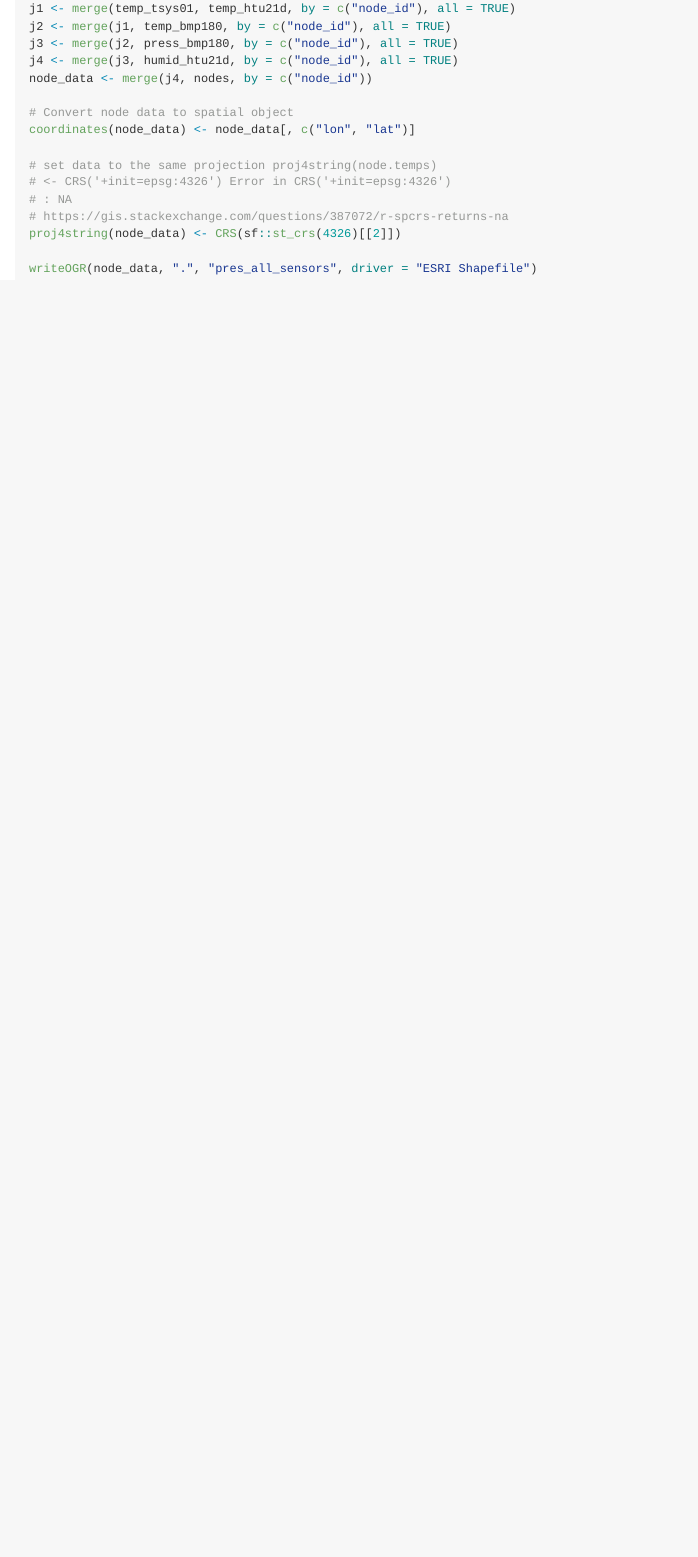
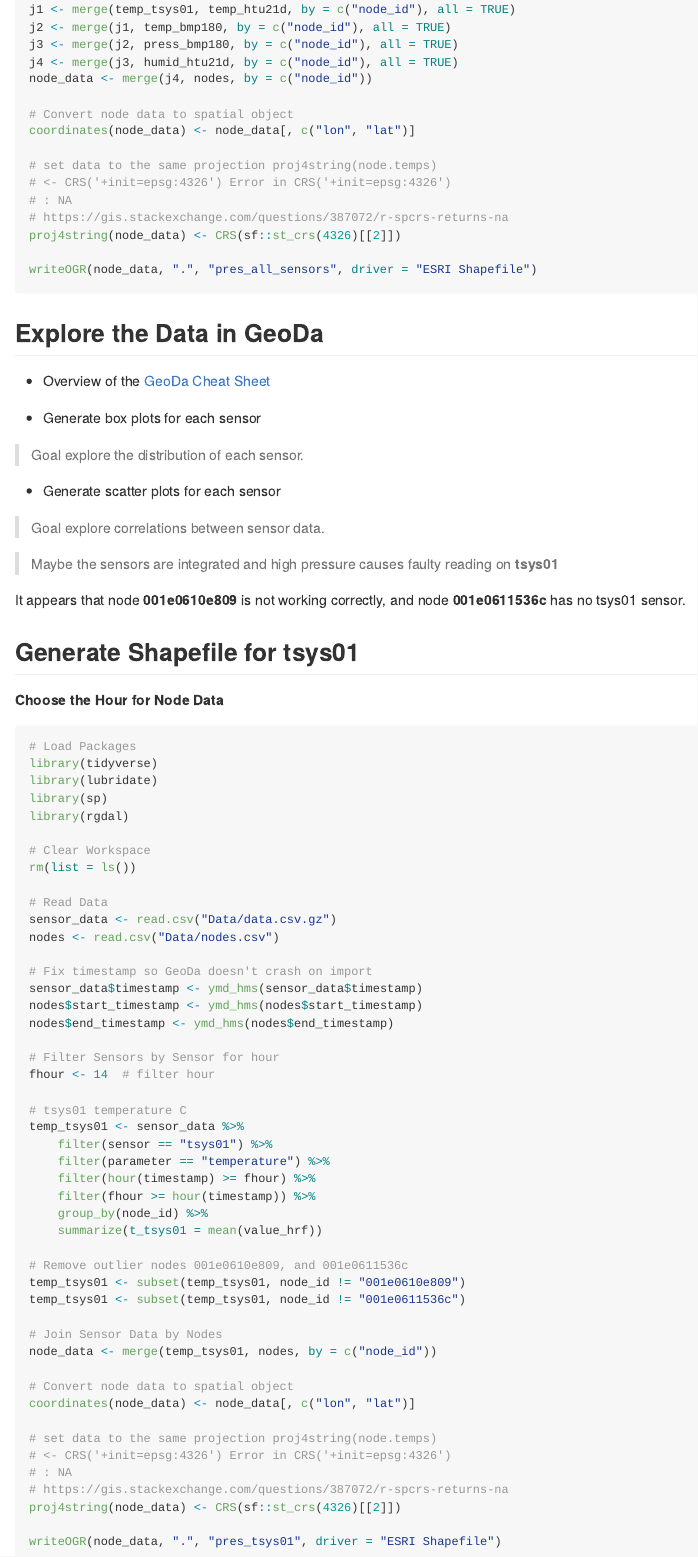
Before and after one commit to jamesjahraus/gis335-project, an R Markdown document (gis335_presentation_JamesJahraus.Rmd): the page in a window 1100 px wide, from 2440 px down before the commit and from 2490 px down after it, so that both start at the same text. The pictures show the output file gis335_presentation_JamesJahraus.md that the author committed with the source, drawn offline in the style of GitHub.

Commit message:
Added explore data and gen tsys01 shapefile

````diff
--- a/gis335_presentation_JamesJahraus.Rmd
+++ b/gis335_presentation_JamesJahraus.Rmd
@@ -141,3 +141,79 @@
 
 writeOGR(node_data, ".", "pres_all_sensors", driver = "ESRI Shapefile")
 ```
+
+
+## Explore the Data in GeoDa
+
+* Overview of the [GeoDa Cheat Sheet](http://geodacenter.github.io/cheatsheet.html)
+
+
+* Generate box plots for each sensor
+
+> Goal explore the distribution of each sensor.
+
+
+* Generate scatter plots for each sensor
+
+> Goal explore correlations between sensor data.
+
+> Maybe the sensors are integrated and high pressure causes faulty reading on **tsys01**
+
+
+It appears that node **001e0610e809** is not working correctly, and node **001e0611536c**
+has no tsys01 sensor.
+
+
+## Generate Shapefile for tsys01
+
+**Choose the Hour for Node Data**
+
+```{r final_node_data}
+# Load Packages
+library(tidyverse)
+library(lubridate)
+library(sp)
+library(rgdal)
+
+# Clear Workspace
+rm(list = ls())
+
+# Read Data
+sensor_data <- read.csv("Data/data.csv.gz")
+nodes <- read.csv("Data/nodes.csv")
+
+# Fix timestamp so GeoDa doesn't crash on import
+sensor_data$timestamp <- ymd_hms(sensor_data$timestamp)
+nodes$start_timestamp <- ymd_hms(nodes$start_timestamp)
+nodes$end_timestamp <- ymd_hms(nodes$end_timestamp)
+
+# Filter Sensors by Sensor for hour
+fhour <- 14 # filter hour
+
+# tsys01 temperature C
+temp_tsys01 <- sensor_data %>%
+  filter(sensor == "tsys01") %>%
+  filter(parameter == "temperature") %>%
+  filter(hour(timestamp) >= fhour) %>%
+  filter(fhour >= hour(timestamp)) %>%
+  group_by(node_id) %>%
+  summarize(t_tsys01 = mean(value_hrf))
+
+# Remove outlier nodes 001e0610e809, and 001e0611536c
+temp_tsys01 <- subset(temp_tsys01, node_id != "001e0610e809")
+temp_tsys01 <- subset(temp_tsys01, node_id != "001e0611536c")
+
+# Join Sensor Data by Nodes
+node_data <- merge(temp_tsys01, nodes, by = c("node_id"))
+
+# Convert node data to spatial object
+coordinates(node_data) <- node_data[,c("lon", "lat")]
+
+# set data to the same projection
+# proj4string(node.temps) <- CRS("+init=epsg:4326")
+# Error in CRS("+init=epsg:4326") : NA
+# https://gis.stackexchange.com/questions/387072/r-spcrs-returns-na
+proj4string(node_data) <- CRS(sf::st_crs(4326)[[2]])
+
+writeOGR(node_data, ".", "pres_tsys01", driver = "ESRI Shapefile")
+```
````
Also changed, not shown: gis335_presentation_JamesJahraus.md.
